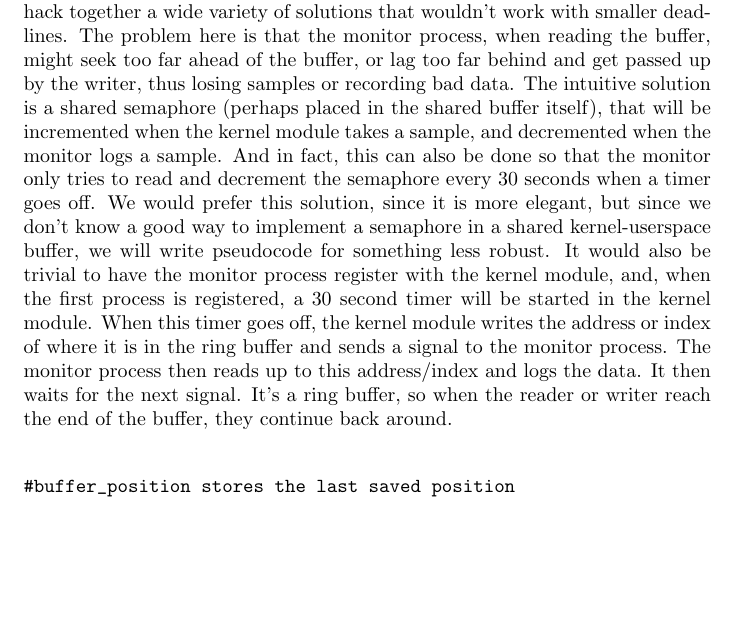
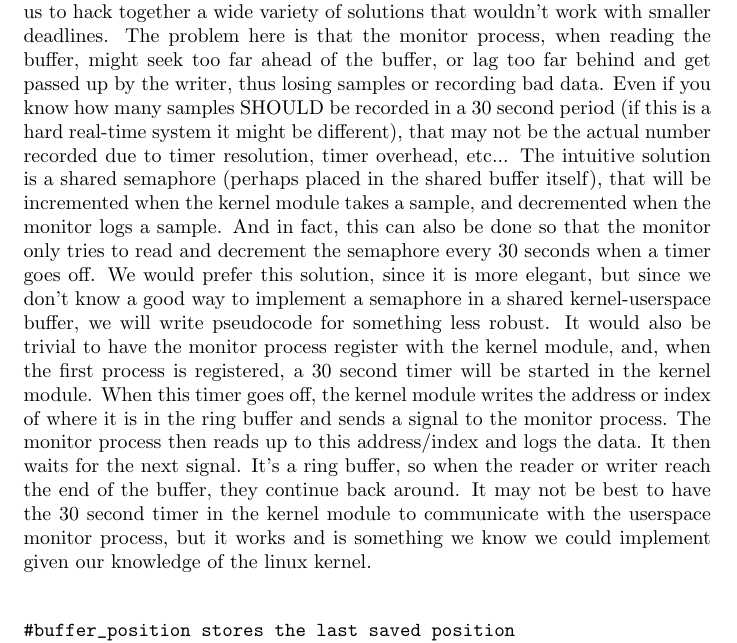
Before and after one commit to temugen/cs423mp3, a LaTeX paper (writeup/mp3.tex): part of page 3 of 4, cut so that both start at the same text, the shorter picture padded with empty space. Compiled offline with pdfLaTeX.

Commit message:
added sync issue

```diff
--- a/writeup/mp3.tex
+++ b/writeup/mp3.tex
@@ -40,7 +40,7 @@ Graph 1 had a steeper curve than graph 2, though some of that may be distortion
 The utilization increases as N increases. The number of page faults also increase, as well as the completion time. This is a very logical result, considering that more tasks, requiring the same computation, will take a longer time to complete since they are essentially N times the amount of work of one task. The number of page faults also increases because these tasks are competing for pages and having to swap in and out as the tasks themselves are swapped in and out of using the CPU. The utilization also increases because the scheduler will give less time to all other processes the more processes that are added. Since we're adding more processes under our control, we're seeing more total utilization for them.
 
 \subsection{Case Study 3: RT Synchronization}
-Although the data logging needs to be done in real-time, we have a large 30 second deadline to play with, which, with modern computing machines, allows us to hack together a wide variety of solutions that wouldn't work with smaller deadlines. The problem here is that the monitor process, when reading the buffer, might seek too far ahead of the buffer, or lag too far behind and get passed up by the writer, thus losing samples or recording bad data. The intuitive solution is a shared semaphore (perhaps placed in the shared buffer itself), that will be incremented when the kernel module takes a sample, and decremented when the monitor logs a sample. And in fact, this can also be done so that the monitor only tries to read and decrement the semaphore every 30 seconds when a timer goes off. We would prefer this solution, since it is more elegant, but since we don't know a good way to implement a semaphore in a shared kernel-userspace buffer, we will write pseudocode for something less robust. It would also be trivial to have the monitor process register with the kernel module, and, when the first process is registered, a 30 second timer will be started in the kernel module. When this timer goes off, the kernel module writes the address or index of where it is in the ring buffer and sends a signal to the monitor process. The monitor process then reads up to this address/index and logs the data. It then waits for the next signal. It's a ring buffer, so when the reader or writer reach the end of the buffer, they continue back around. \\
+Although the data logging needs to be done in real-time, we have a large 30 second deadline to play with, which, with modern computing machines, allows us to hack together a wide variety of solutions that wouldn't work with smaller deadlines. The problem here is that the monitor process, when reading the buffer, might seek too far ahead of the buffer, or lag too far behind and get passed up by the writer, thus losing samples or recording bad data. Even if you know how many samples SHOULD be recorded in a 30 second period (if this is a hard real-time system it might be different), that may not be the actual number recorded due to timer resolution, timer overhead, etc... The intuitive solution is a shared semaphore (perhaps placed in the shared buffer itself), that will be incremented when the kernel module takes a sample, and decremented when the monitor logs a sample. And in fact, this can also be done so that the monitor only tries to read and decrement the semaphore every 30 seconds when a timer goes off. We would prefer this solution, since it is more elegant, but since we don't know a good way to implement a semaphore in a shared kernel-userspace buffer, we will write pseudocode for something less robust. It would also be trivial to have the monitor process register with the kernel module, and, when the first process is registered, a 30 second timer will be started in the kernel module. When this timer goes off, the kernel module writes the address or index of where it is in the ring buffer and sends a signal to the monitor process. The monitor process then reads up to this address/index and logs the data. It then waits for the next signal. It's a ring buffer, so when the reader or writer reach the end of the buffer, they continue back around. It may not be best to have the 30 second timer in the kernel module to communicate with the userspace monitor process, but it works and is something we know we could implement given our knowledge of the linux kernel. \\
 
 \begin{verbatim}
 #buffer_position stores the last saved position
```
Also changed, not shown: writeup/mp3.pdf.
